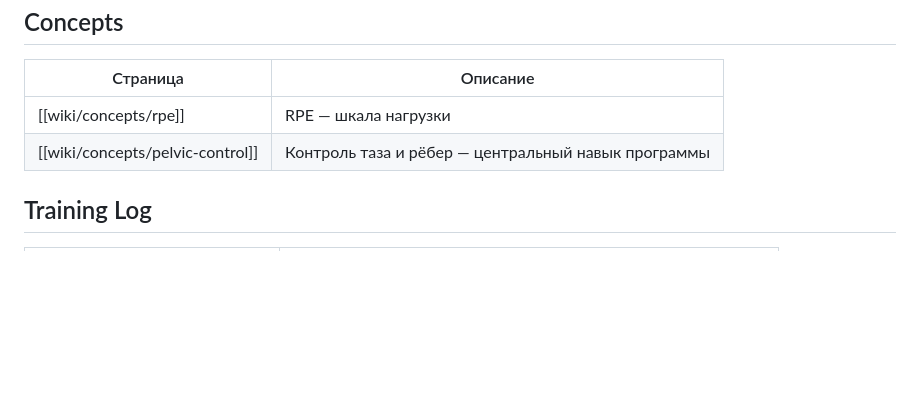
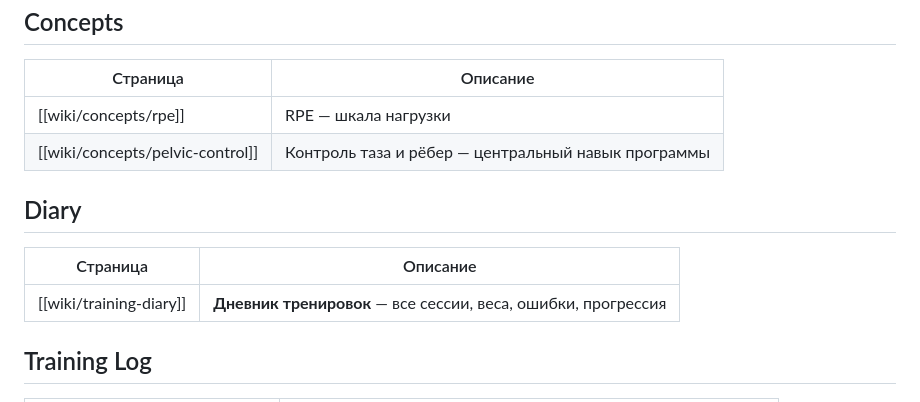
Before and after one commit to romanyurkin2024/my_reabilitation, a Markdown page: index.md, the part around the change. Drawn GitHub-style; blank space fills up the shorter version.

```diff
--- a/index.md
+++ b/index.md
@@ -43,6 +43,12 @@ updated: 2026-09-08
 | [[wiki/concepts/rpe]] | RPE — шкала нагрузки |
 | [[wiki/concepts/pelvic-control]] | Контроль таза и рёбер — центральный навык программы |
 
+## Diary
+
+| Страница | Описание |
+|---------|----------|
+| [[wiki/training-diary]] | **Дневник тренировок** — все сессии, веса, ошибки, прогрессия |
+
 ## Training Log
 
 | Страница | Описание |
```
Also changed, not shown: log.md (+12 -0 lines), wiki/training-diary.md (added, +199 -0 lines).
